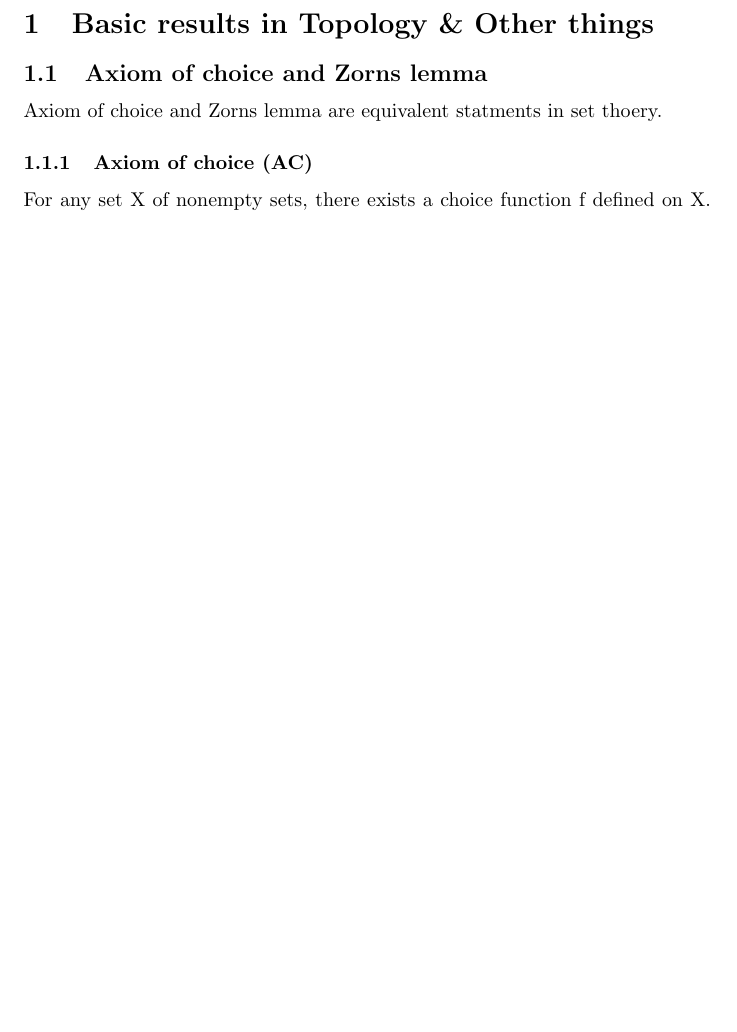
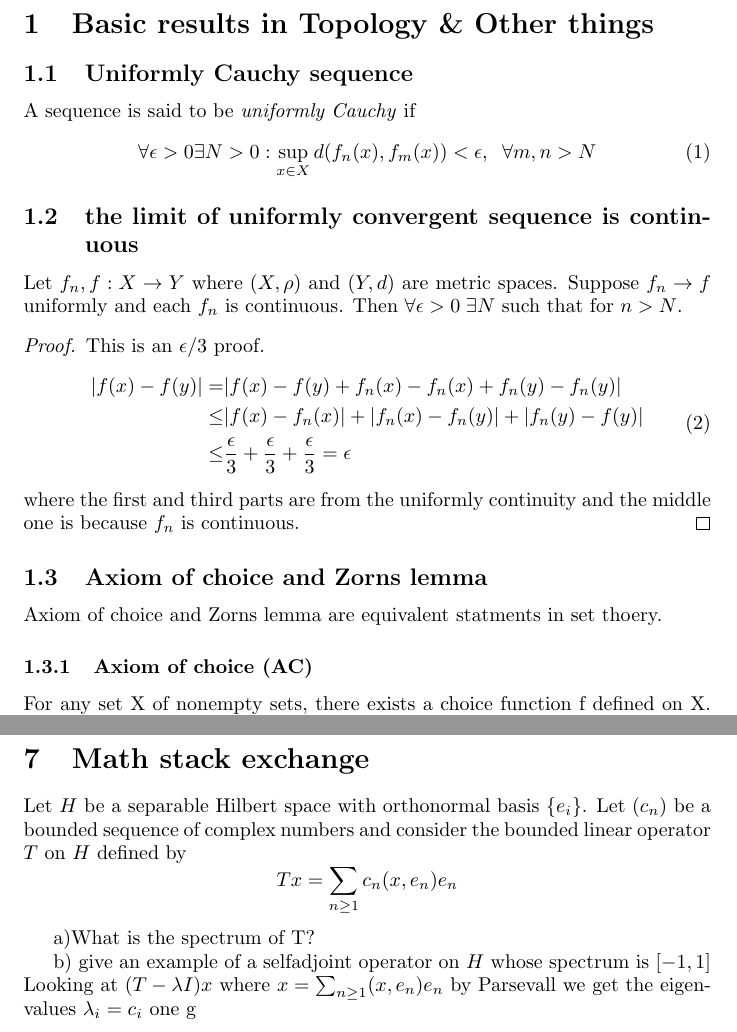
Before and after one commit to beachjohan/FA, a LaTeX document (extramaterial.tex): part of page 3 of 15 before the commit and two parts of pages 3 and 16 of 16 after it, the two joined at a grey line, cut so that both start at the same text, the shorter picture padded with empty space. Compiled offline with pdfLaTeX.

Commit message:
Little topology and fixes

```diff
--- a/extramaterial.tex
+++ b/extramaterial.tex
@@ -26,6 +26,28 @@
 \tableofcontents
 \newpage
 \section{Basic results in Topology \& Other things}
+\subsection{Uniformly Cauchy sequence}
+A sequence is said to be \textit{uniformly Cauchy} if
+\begin{equation}
+\forall \epsilon > 0 \exists N > 0 : \sup_{x\in X} d(f_n(x),f_m(x)) < \epsilon, \; \; \forall m,n > N
+\end{equation}
+\subsection{the limit of uniformly convergent sequence is continuous}
+Let $f_n, f: X\rightarrow Y$ where $(X,\rho)$ and $(Y,d)$ are metric spaces. Suppose $f_n \rightarrow f$ uniformly and each $f_n$ is continuous. Then $\forall \epsilon >0 \; \exists N$ such that for $n>N$.
+\begin{proof}
+This is an $\epsilon/3$ proof.
+\begin{equation}
+\begin{split}
+|f(x) - f(y)| =&  |f(x) -f(y) +f_n(x) - f_n(x) + f_n(y) - f_n(y)|  \\
+   \leq &  |f(x) - f_n(x)| + |f_n(x) - f_n(y)| + |f_n(y) - f(y)| \\
+   \leq & \frac{\epsilon}{3} +\frac{\epsilon}{3} +\frac{\epsilon}{3} = \epsilon
+\end{split}
+\end{equation}
+where the first and third parts are from the uniformly continuity and the middle one is because $f_n$ is continuous.
+\end{proof}
+
+
+
+
 \subsection{Axiom of choice and Zorns lemma}
 Axiom of choice and Zorns lemma are equivalent statments in set thoery.
 \subsubsection{Axiom of choice (AC)}
@@ -491,4 +513,13 @@ Since the orthogonal complement $N_\ell^\perp$ is of dimension one. We can defin
 
 
 \end{proof}
+
+\section{Math stack exchange}
+Let $H$ be a separable Hilbert space with orthonormal basis $\{e_i\}$. Let $(c_n)$ be a bounded sequence of complex numbers and consider the bounded linear operator $T$ on $H$ defined by $$Tx = \sum_{n\geq 1} c_n(x,e_n)e_n$$
+
+a)What is the spectrum of T?
+
+b) give an example of a selfadjoint operator on $H$ whose spectrum is $[-1,1]$
+Looking at $(T - \lambda I)x$ where  $x = \sum_{n\geq 1} (x,e_n)e_n$  by Parsevall we get the eigenvalues $\lambda_i = c_i$
+one g
 \end{document}
```
